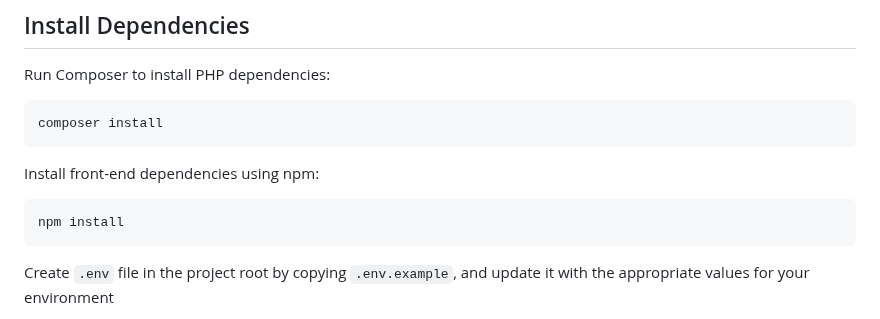
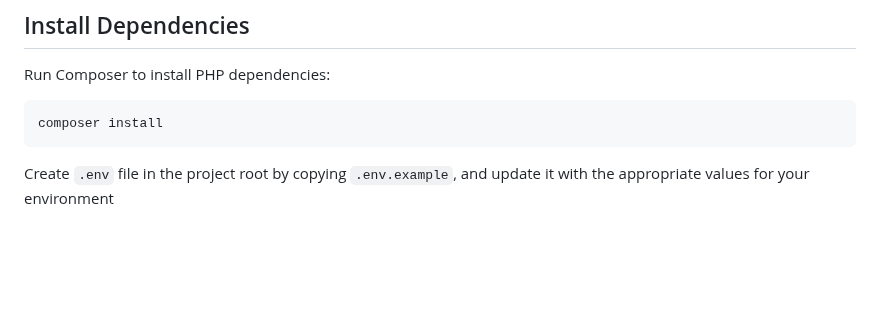
Before and after one commit to mario-hlavacka/currency-data-backend, a Markdown page: README.md, the part around the change. Drawn GitHub-style; blank space fills up the shorter version.

Commit message:
Update README.md
docs: readme update

````diff
--- a/README.md
+++ b/README.md
@@ -4,11 +4,6 @@
 Run Composer to install PHP dependencies:
 ```
 composer install
-```
-
-Install front-end dependencies using npm:
-```
-npm install
 ```
 
 Create `.env` file in the project root by copying `.env.example`, and update it with the appropriate values for your environment
````
